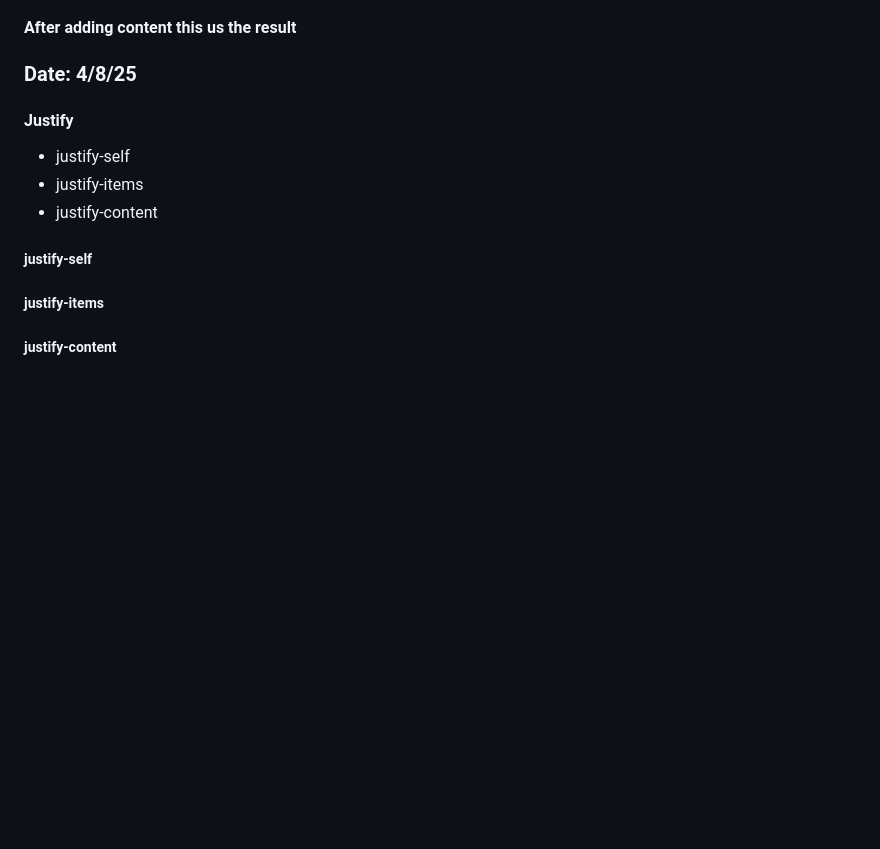
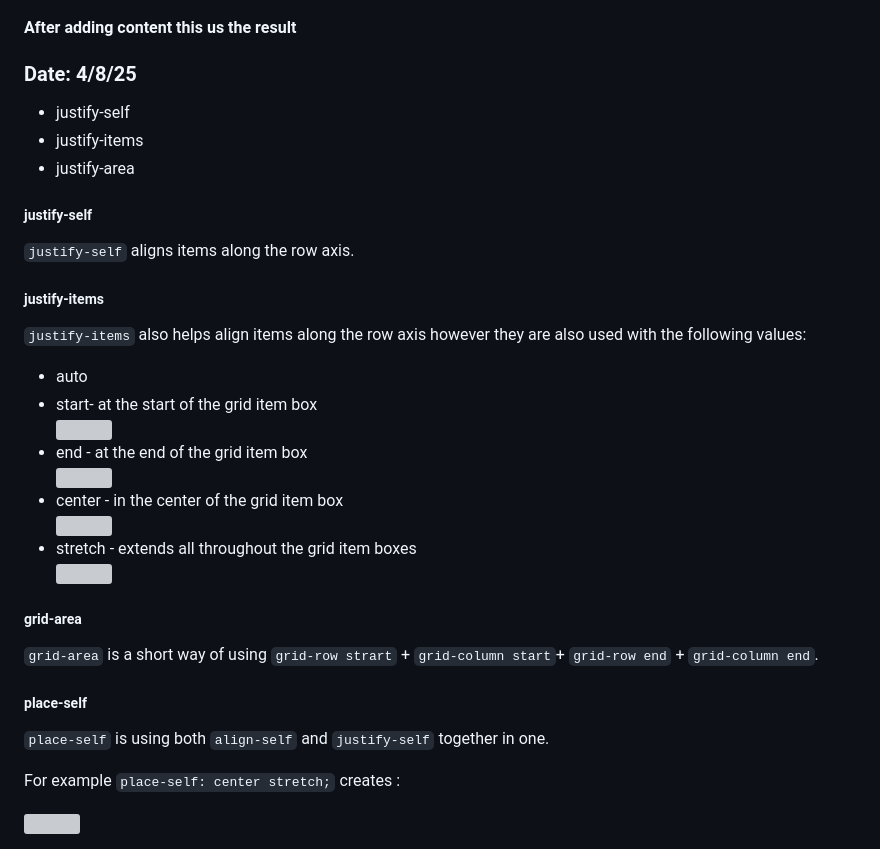
Before and after one commit to selenag1958/sep10-freedom-project, a Markdown page: tool/learning-log.md, the part around the change. Drawn GitHub-style; blank space fills up the shorter version; grey boxes are pictures that could not be loaded.

```diff
--- a/tool/learning-log.md
+++ b/tool/learning-log.md
@@ -162,19 +162,38 @@ After learnign different code which can help me adjust and customize a grid to m
  #### After adding content this us the result
 
 ### Date: 4/8/25
-#### Justify
 <ul>
   <li>justify-self</li>
   <li>justify-items</li>
-  <li>justify-content</li>
+  <li>justify-area</li>
 </ul>
 
 ##### justify-self
+`justify-self` aligns items along the row axis.
+##### justify-items
+`justify-items` also helps align items along the row axis however they are also used with the following values:
+<ul>
+  <li>auto</li>
+  <li> start- at the start of the grid item box</li>
+  <img src = "https://css-tricks.com/wp-content/uploads/2018/11/justify-items-start.svg" height=200 width =200>
+  <li> end - at the end of the grid item box </li>
+  <img src= "https://css-tricks.com/wp-content/uploads/2018/11/justify-items-end.svg" height = 200 width = 200>
+  <li> center - in the center of the grid item box </li>
+  <img src= "https://css-tricks.com/wp-content/uploads/2018/11/justify-items-center.svg" height = 200 width =200>
+  <li> stretch - extends all throughout the grid item boxes </li>
+  <img src = "https://css-tricks.com/wp-content/uploads/2018/11/justify-items-stretch.svg" height = 200 width = 200>
+</ul>
 
-##### justify-items
+##### grid-area
 
-##### justify-content
+`grid-area` is a short way of using `grid-row strart` + `grid-column start`+ `grid-row end` + `grid-column end`.
 
+##### place-self
+`place-self` is using both `align-self` and `justify-self` together in one.
+
+For example `place-self: center stretch;` creates :
+
+<img src = "https://css-tricks.com/wp-content/uploads/2018/11/place-self-center-stretch.svg" height= 200 width= 200>
 
 
 <!--
```
